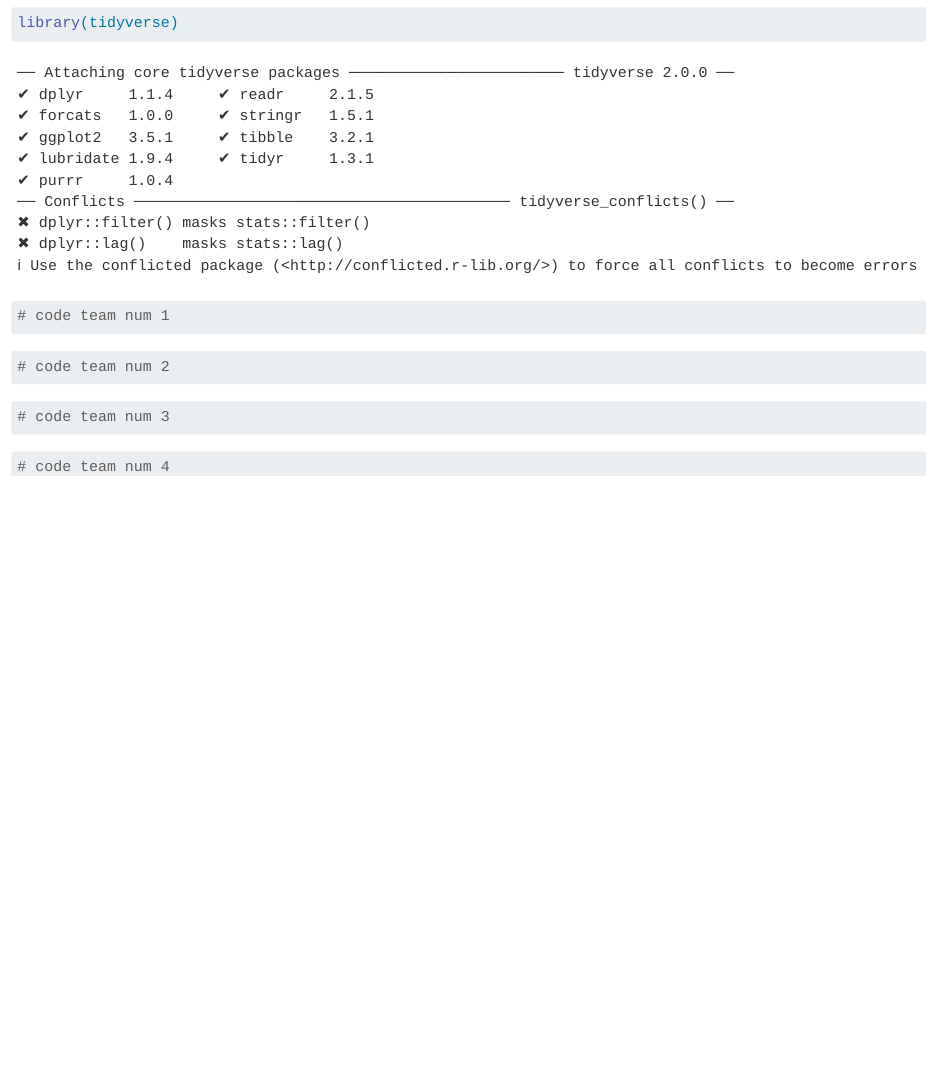
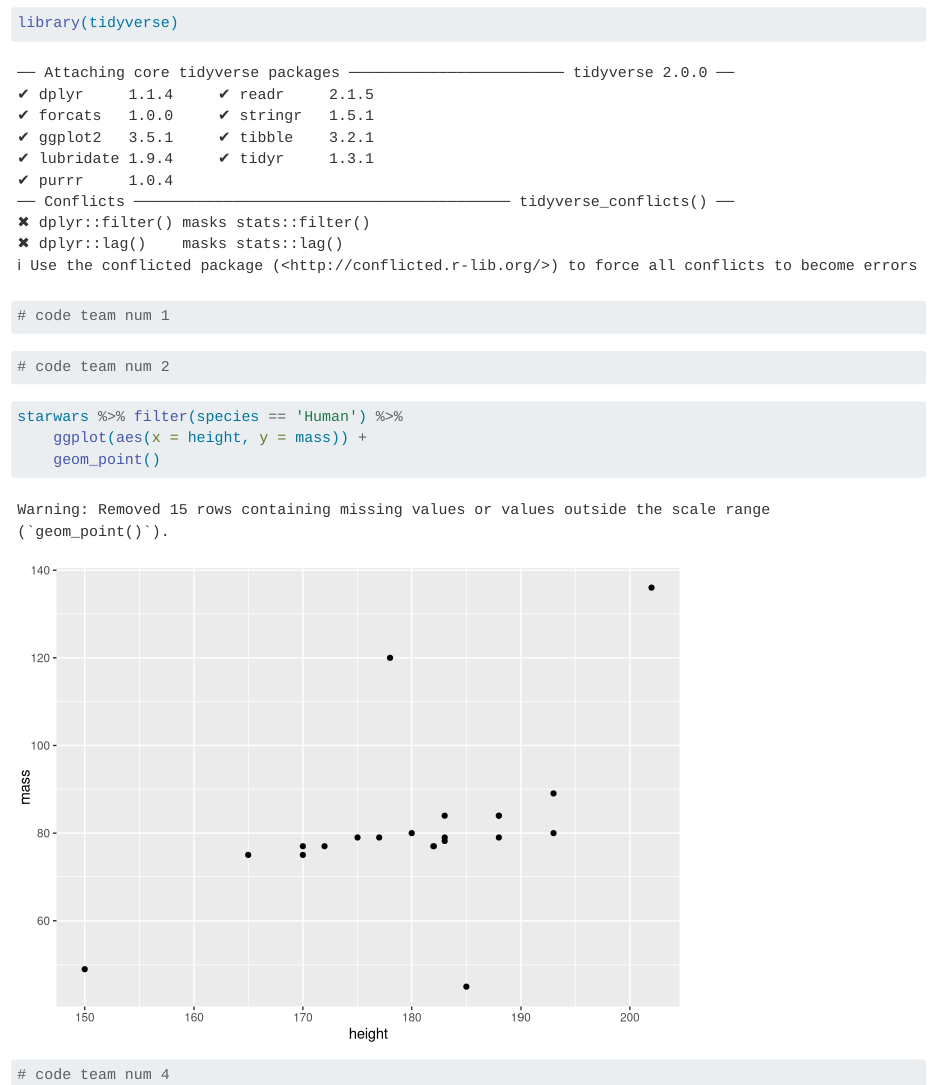
Before and after one commit to silkieMoth/branches-practice, a Quarto document (test.qmd): the page in a window 1100 px wide, from 70 px down. Rendered offline with R 4.5, knitr and Pandoc in place of Quarto, with nearby package versions.

Commit message:
add changes

````diff
--- a/test.qmd
+++ b/test.qmd
@@ -13,7 +13,9 @@ library(tidyverse)
 ```
 
 ```{r}
-# code team num 3
+starwars %>% filter(species == 'Human') %>%
+    ggplot(aes(x = height, y = mass)) +
+    geom_point()
 ```
 
 ```{r}
````
